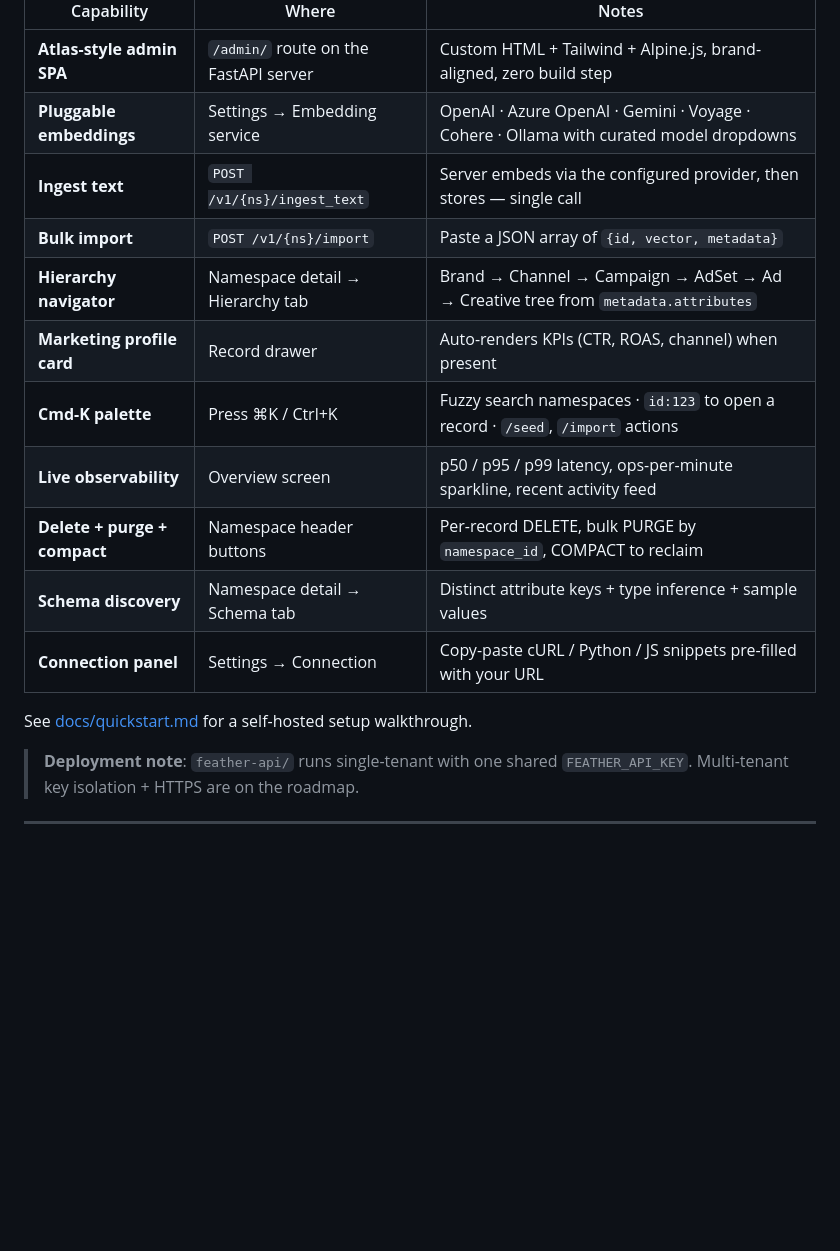
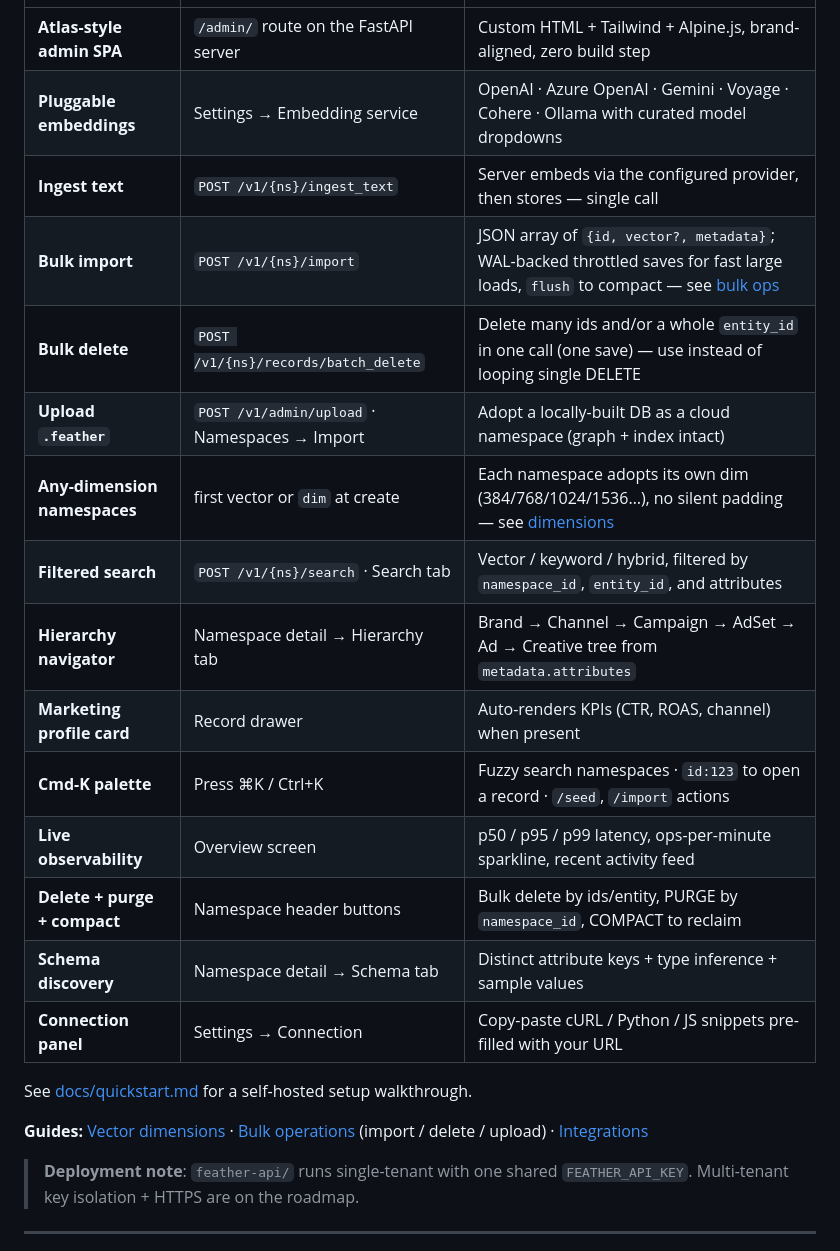
Before and after one commit to feather-store/feather, a Markdown page: README.md, the part around the change. Drawn GitHub-style; blank space fills up the shorter version.

Commit message:
docs(README): link dimensions + bulk-operations guides; refresh Cloud API table (bulk delete, upload, any-dim, filtered search, import flush)

```diff
--- a/README.md
+++ b/README.md
@@ -89,16 +89,22 @@ engine for downstream consumers (e.g. brand teams, agents, internal tools).
 | **Atlas-style admin SPA** | `/admin/` route on the FastAPI server | Custom HTML + Tailwind + Alpine.js, brand-aligned, zero build step |
 | **Pluggable embeddings** | Settings → Embedding service | OpenAI · Azure OpenAI · Gemini · Voyage · Cohere · Ollama with curated model dropdowns |
 | **Ingest text** | `POST /v1/{ns}/ingest_text` | Server embeds via the configured provider, then stores — single call |
-| **Bulk import** | `POST /v1/{ns}/import` | Paste a JSON array of `{id, vector, metadata}` |
+| **Bulk import** | `POST /v1/{ns}/import` | JSON array of `{id, vector?, metadata}`; WAL-backed throttled saves for fast large loads, `flush` to compact — see [bulk ops](docs/bulk-operations.md) |
+| **Bulk delete** | `POST /v1/{ns}/records/batch_delete` | Delete many ids and/or a whole `entity_id` in one call (one save) — use instead of looping single DELETE |
+| **Upload `.feather`** | `POST /v1/admin/upload` · Namespaces → Import | Adopt a locally-built DB as a cloud namespace (graph + index intact) |
+| **Any-dimension namespaces** | first vector or `dim` at create | Each namespace adopts its own dim (384/768/1024/1536…), no silent padding — see [dimensions](docs/dimensions.md) |
+| **Filtered search** | `POST /v1/{ns}/search` · Search tab | Vector / keyword / hybrid, filtered by `namespace_id`, `entity_id`, and attributes |
 | **Hierarchy navigator** | Namespace detail → Hierarchy tab | Brand → Channel → Campaign → AdSet → Ad → Creative tree from `metadata.attributes` |
 | **Marketing profile card** | Record drawer | Auto-renders KPIs (CTR, ROAS, channel) when present |
 | **Cmd-K palette** | Press ⌘K / Ctrl+K | Fuzzy search namespaces · `id:123` to open a record · `/seed`, `/import` actions |
 | **Live observability** | Overview screen | p50 / p95 / p99 latency, ops-per-minute sparkline, recent activity feed |
-| **Delete + purge + compact** | Namespace header buttons | Per-record DELETE, bulk PURGE by `namespace_id`, COMPACT to reclaim |
+| **Delete + purge + compact** | Namespace header buttons | Bulk delete by ids/entity, PURGE by `namespace_id`, COMPACT to reclaim |
 | **Schema discovery** | Namespace detail → Schema tab | Distinct attribute keys + type inference + sample values |
 | **Connection panel** | Settings → Connection | Copy-paste cURL / Python / JS snippets pre-filled with your URL |
 
 See [docs/quickstart.md](docs/quickstart.md) for a self-hosted setup walkthrough.
+
+**Guides:** [Vector dimensions](docs/dimensions.md) · [Bulk operations](docs/bulk-operations.md) (import / delete / upload) · [Integrations](docs/integrations.md)
 
 > **Deployment note**: `feather-api/` runs single-tenant with one shared
 > `FEATHER_API_KEY`. Multi-tenant key isolation + HTTPS are on the roadmap.
```
